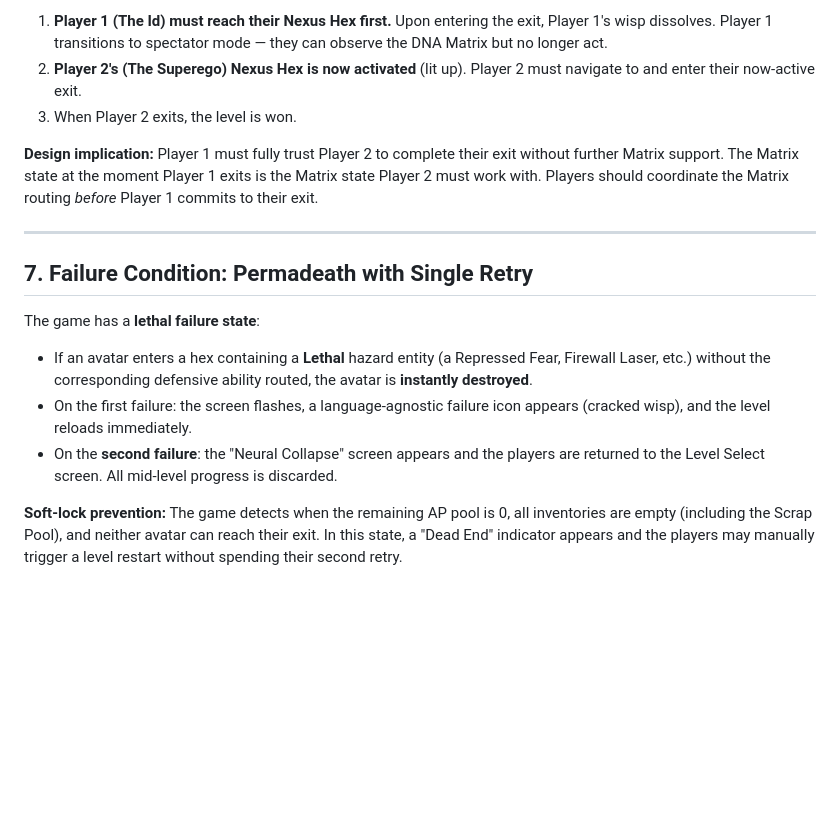
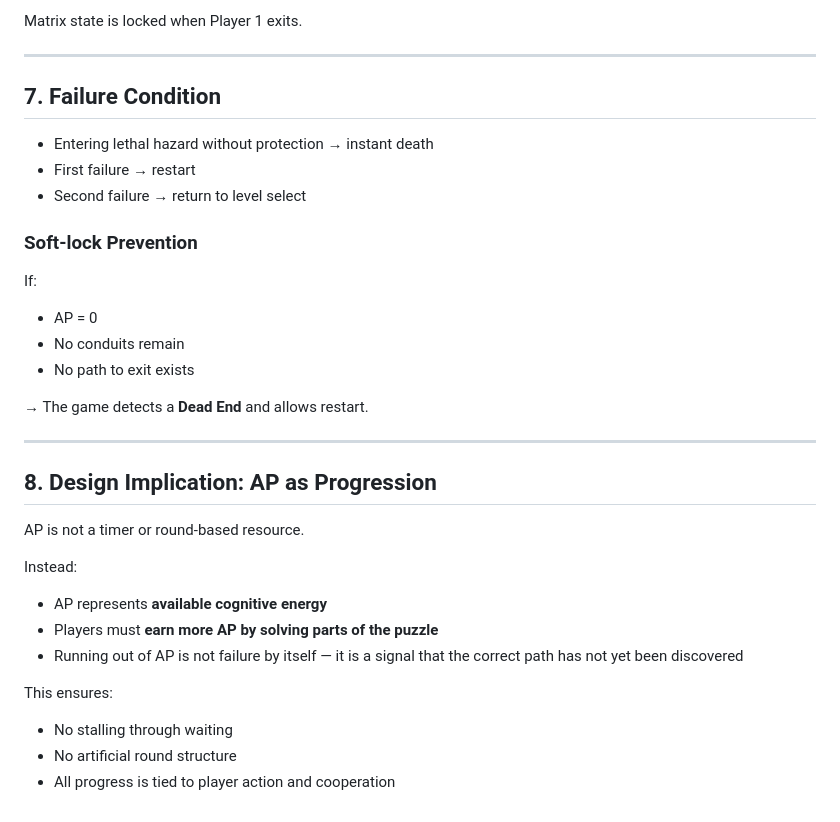
Before and after one commit to Zukunftsbastler/SynapticComa, a Markdown page: docs/mechanics.md, the part around one of its changes. GitHub-like rendering; blank space fills up the shorter version.

```diff
--- a/docs/mechanics.md
+++ b/docs/mechanics.md
@@ -118,18 +142,38 @@ Level completion requires a **two-stage sequential exit**:
 
-1. **Player 1 (The Id) must reach their Nexus Hex first.** Upon entering the exit, Player 1's wisp dissolves. Player 1 transitions to spectator mode — they can observe the DNA Matrix but no longer act.
-2. **Player 2's (The Superego) Nexus Hex is now activated** (lit up). Player 2 must navigate to and enter their now-active exit.
-3. When Player 2 exits, the level is won.
-
-**Design implication:** Player 1 must fully trust Player 2 to complete their exit without further Matrix support. The Matrix state at the moment Player 1 exits is the Matrix state Player 2 must work with. Players should coordinate the Matrix routing *before* Player 1 commits to their exit.
+Matrix state is locked when Player 1 exits.
 
 ---
 
-## 7. Failure Condition: Permadeath with Single Retry
+## 7. Failure Condition
 
-The game has a **lethal failure state**:
+* Entering lethal hazard without protection → instant death
+* First failure → restart
+* Second failure → return to level select
 
-* If an avatar enters a hex containing a **Lethal** hazard entity (a Repressed Fear, Firewall Laser, etc.) without the corresponding defensive ability routed, the avatar is **instantly destroyed**.
-* On the first failure: the screen flashes, a language-agnostic failure icon appears (cracked wisp), and the level reloads immediately.
-* On the **second failure**: the "Neural Collapse" screen appears and the players are returned to the Level Select screen. All mid-level progress is discarded.
+### Soft-lock Prevention
 
-**Soft-lock prevention:** The game detects when the remaining AP pool is 0, all inventories are empty (including the Scrap Pool), and neither avatar can reach their exit. In this state, a "Dead End" indicator appears and the players may manually trigger a level restart without spending their second retry.
+If:
+
+* AP = 0
+* No conduits remain
+* No path to exit exists
+
+→ The game detects a **Dead End** and allows restart.
+
+---
+
+## 8. Design Implication: AP as Progression
+
+AP is not a timer or round-based resource.
+
+Instead:
+
+* AP represents **available cognitive energy**
+* Players must **earn more AP by solving parts of the puzzle**
+* Running out of AP is not failure by itself — it is a signal that the correct path has not yet been discovered
+
+This ensures:
+
+* No stalling through waiting
+* No artificial round structure
+* All progress is tied to player action and cooperation
```
Also changed, not shown: other parts of docs/mechanics.md (+85 -61 lines).
